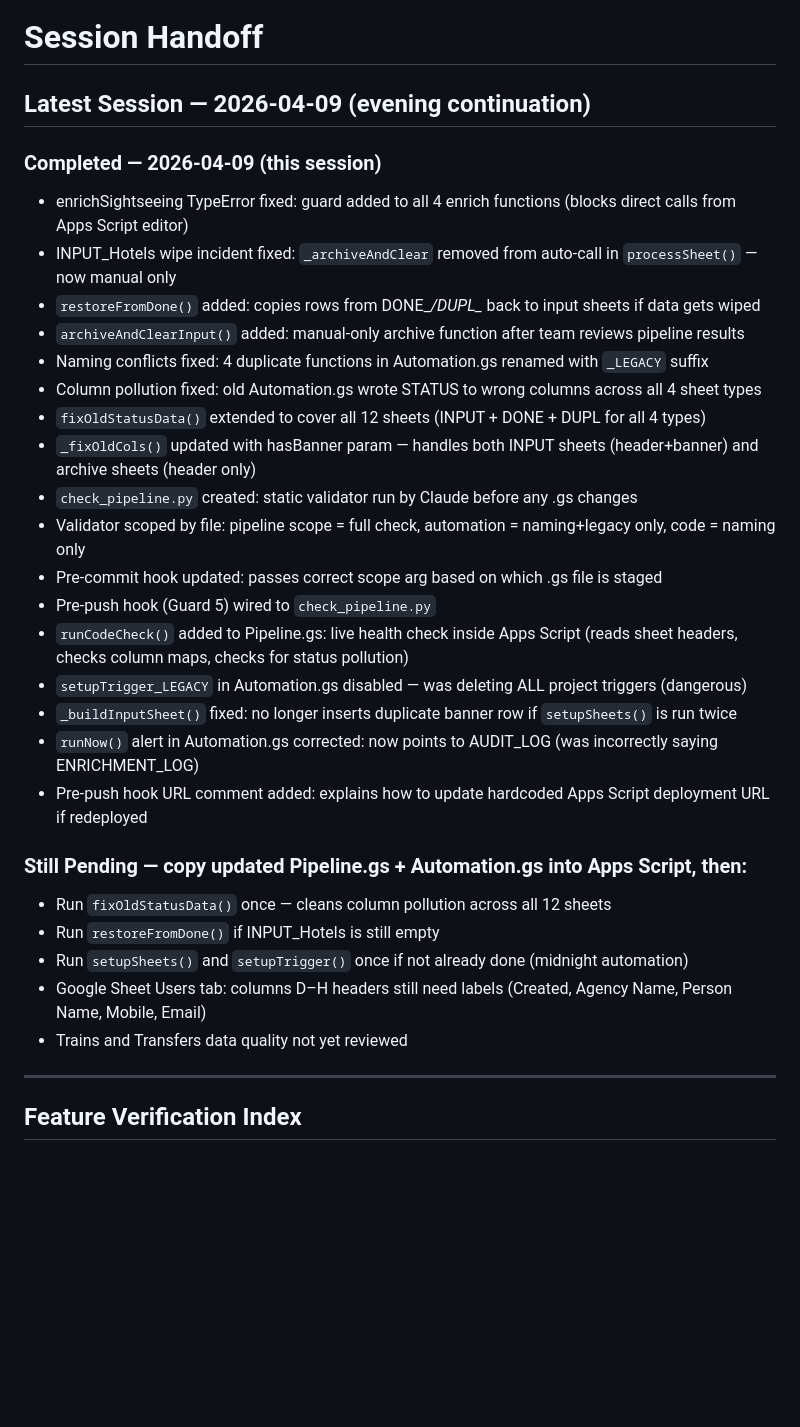
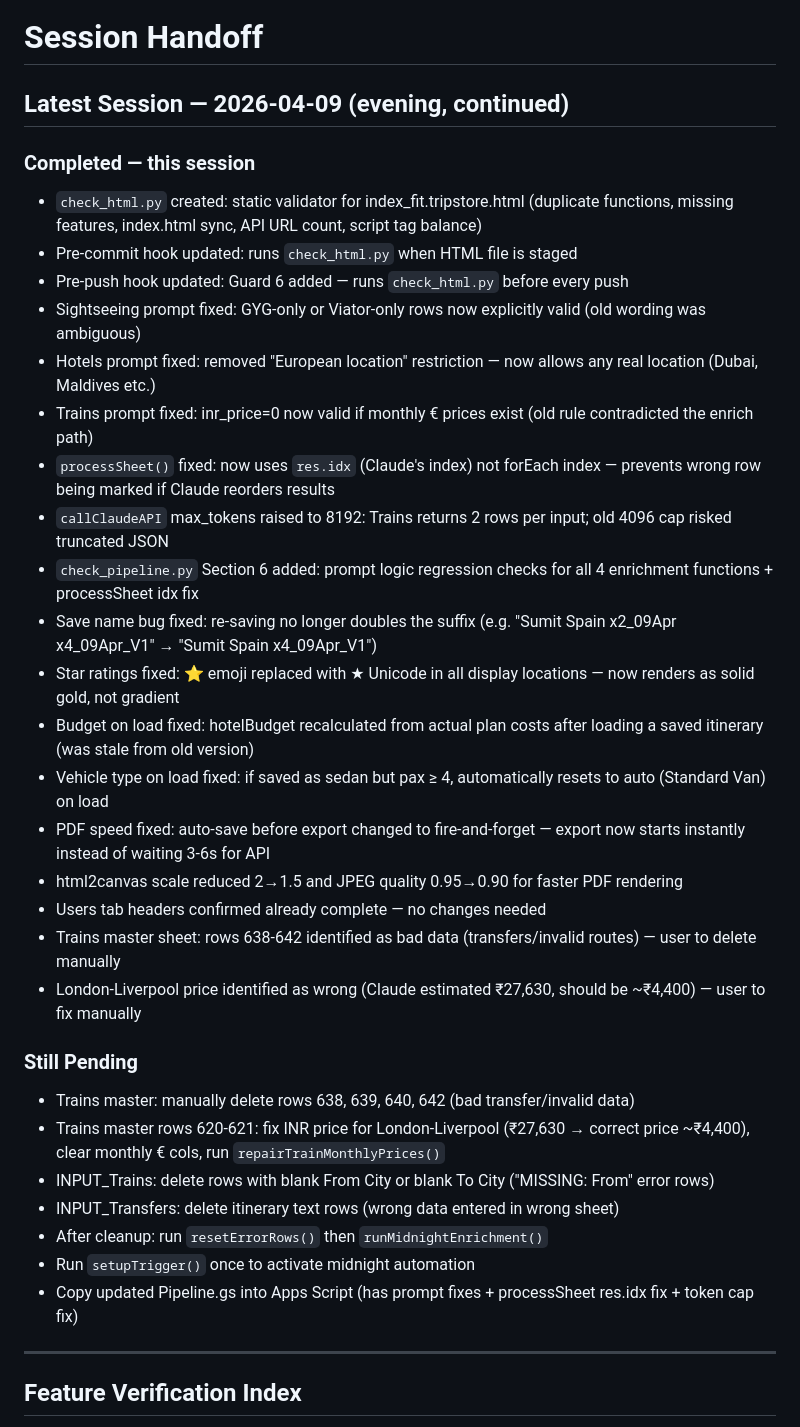
Before and after one commit to Tripstore22/tripstoreholidays-itinerary-tool, a Markdown page: SESSIONS.md, the part around the change. Rendered like a GitHub page; blank space fills up the shorter version.

Commit message:
Auto: Claude edit 2026-04-09 19:57

```diff
--- a/SESSIONS.md
+++ b/SESSIONS.md
@@ -1,32 +1,35 @@
 # Session Handoff
 
-## Latest Session — 2026-04-09 (evening continuation)
+## Latest Session — 2026-04-09 (evening, continued)
 
-### Completed — 2026-04-09 (this session)
-- enrichSightseeing TypeError fixed: guard added to all 4 enrich functions (blocks direct calls from Apps Script editor)
-- INPUT_Hotels wipe incident fixed: `_archiveAndClear` removed from auto-call in `processSheet()` — now manual only
-- `restoreFromDone()` added: copies rows from DONE_*/DUPL_* back to input sheets if data gets wiped
-- `archiveAndClearInput()` added: manual-only archive function after team reviews pipeline results
-- Naming conflicts fixed: 4 duplicate functions in Automation.gs renamed with `_LEGACY` suffix
-- Column pollution fixed: old Automation.gs wrote STATUS to wrong columns across all 4 sheet types
-- `fixOldStatusData()` extended to cover all 12 sheets (INPUT + DONE + DUPL for all 4 types)
-- `_fixOldCols()` updated with hasBanner param — handles both INPUT sheets (header+banner) and archive sheets (header only)
-- `check_pipeline.py` created: static validator run by Claude before any .gs changes
-- Validator scoped by file: pipeline scope = full check, automation = naming+legacy only, code = naming only
-- Pre-commit hook updated: passes correct scope arg based on which .gs file is staged
-- Pre-push hook (Guard 5) wired to `check_pipeline.py`
-- `runCodeCheck()` added to Pipeline.gs: live health check inside Apps Script (reads sheet headers, checks column maps, checks for status pollution)
-- `setupTrigger_LEGACY` in Automation.gs disabled — was deleting ALL project triggers (dangerous)
-- `_buildInputSheet()` fixed: no longer inserts duplicate banner row if `setupSheets()` is run twice
-- `runNow()` alert in Automation.gs corrected: now points to AUDIT_LOG (was incorrectly saying ENRICHMENT_LOG)
-- Pre-push hook URL comment added: explains how to update hardcoded Apps Script deployment URL if redeployed
+### Completed — this session
+- `check_html.py` created: static validator for index_fit.tripstore.html (duplicate functions, missing features, index.html sync, API URL count, script tag balance)
+- Pre-commit hook updated: runs `check_html.py` when HTML file is staged
+- Pre-push hook updated: Guard 6 added — runs `check_html.py` before every push
+- Sightseeing prompt fixed: GYG-only or Viator-only rows now explicitly valid (old wording was ambiguous)
+- Hotels prompt fixed: removed "European location" restriction — now allows any real location (Dubai, Maldives etc.)
+- Trains prompt fixed: inr_price=0 now valid if monthly € prices exist (old rule contradicted the enrich path)
+- `processSheet()` fixed: now uses `res.idx` (Claude's index) not forEach index — prevents wrong row being marked if Claude reorders results
+- `callClaudeAPI` max_tokens raised to 8192: Trains returns 2 rows per input; old 4096 cap risked truncated JSON
+- `check_pipeline.py` Section 6 added: prompt logic regression checks for all 4 enrichment functions + processSheet idx fix
+- Save name bug fixed: re-saving no longer doubles the suffix (e.g. "Sumit Spain x2_09Apr x4_09Apr_V1" → "Sumit Spain x4_09Apr_V1")
+- Star ratings fixed: ⭐ emoji replaced with ★ Unicode in all display locations — now renders as solid gold, not gradient
+- Budget on load fixed: hotelBudget recalculated from actual plan costs after loading a saved itinerary (was stale from old version)
+- Vehicle type on load fixed: if saved as sedan but pax ≥ 4, automatically resets to auto (Standard Van) on load
+- PDF speed fixed: auto-save before export changed to fire-and-forget — export now starts instantly instead of waiting 3-6s for API
+- html2canvas scale reduced 2→1.5 and JPEG quality 0.95→0.90 for faster PDF rendering
+- Users tab headers confirmed already complete — no changes needed
+- Trains master sheet: rows 638-642 identified as bad data (transfers/invalid routes) — user to delete manually
+- London-Liverpool price identified as wrong (Claude estimated ₹27,630, should be ~₹4,400) — user to fix manually
 
-### Still Pending — copy updated Pipeline.gs + Automation.gs into Apps Script, then:
-- Run `fixOldStatusData()` once — cleans column pollution across all 12 sheets
-- Run `restoreFromDone()` if INPUT_Hotels is still empty
-- Run `setupSheets()` and `setupTrigger()` once if not already done (midnight automation)
-- Google Sheet Users tab: columns D–H headers still need labels (Created, Agency Name, Person Name, Mobile, Email)
-- Trains and Transfers data quality not yet reviewed
+### Still Pending
+- Trains master: manually delete rows 638, 639, 640, 642 (bad transfer/invalid data)
+- Trains master rows 620-621: fix INR price for London-Liverpool (₹27,630 → correct price ~₹4,400), clear monthly € cols, run `repairTrainMonthlyPrices()`
+- INPUT_Trains: delete rows with blank From City or blank To City ("MISSING: From" error rows)
+- INPUT_Transfers: delete itinerary text rows (wrong data entered in wrong sheet)
+- After cleanup: run `resetErrorRows()` then `runMidnightEnrichment()`
+- Run `setupTrigger()` once to activate midnight automation
+- Copy updated Pipeline.gs into Apps Script (has prompt fixes + processSheet res.idx fix + token cap fix)
 
 ---
 
```
